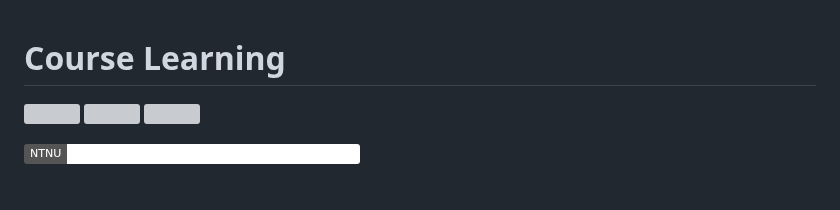
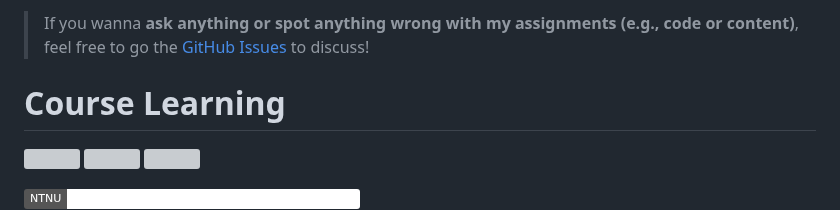
Before and after one commit to ryanlinjui/course-learning, a Markdown page: README.md, the part around the change. Drawn GitHub-style; badges without logos; blank space fills up the shorter version; grey boxes are pictures that could not be loaded.

Commit message:
docs: add a friendly reminder

```diff
--- a/README.md
+++ b/README.md
@@ -1,3 +1,5 @@
+> If you wanna **ask anything or spot anything wrong with my assignments (e.g., code or content)**, feel free to go the [GitHub Issues](https://github.com/ryanlinjui/course-learning/issues) to discuss!
+
 # Course Learning
 
 <p align="left">
```
